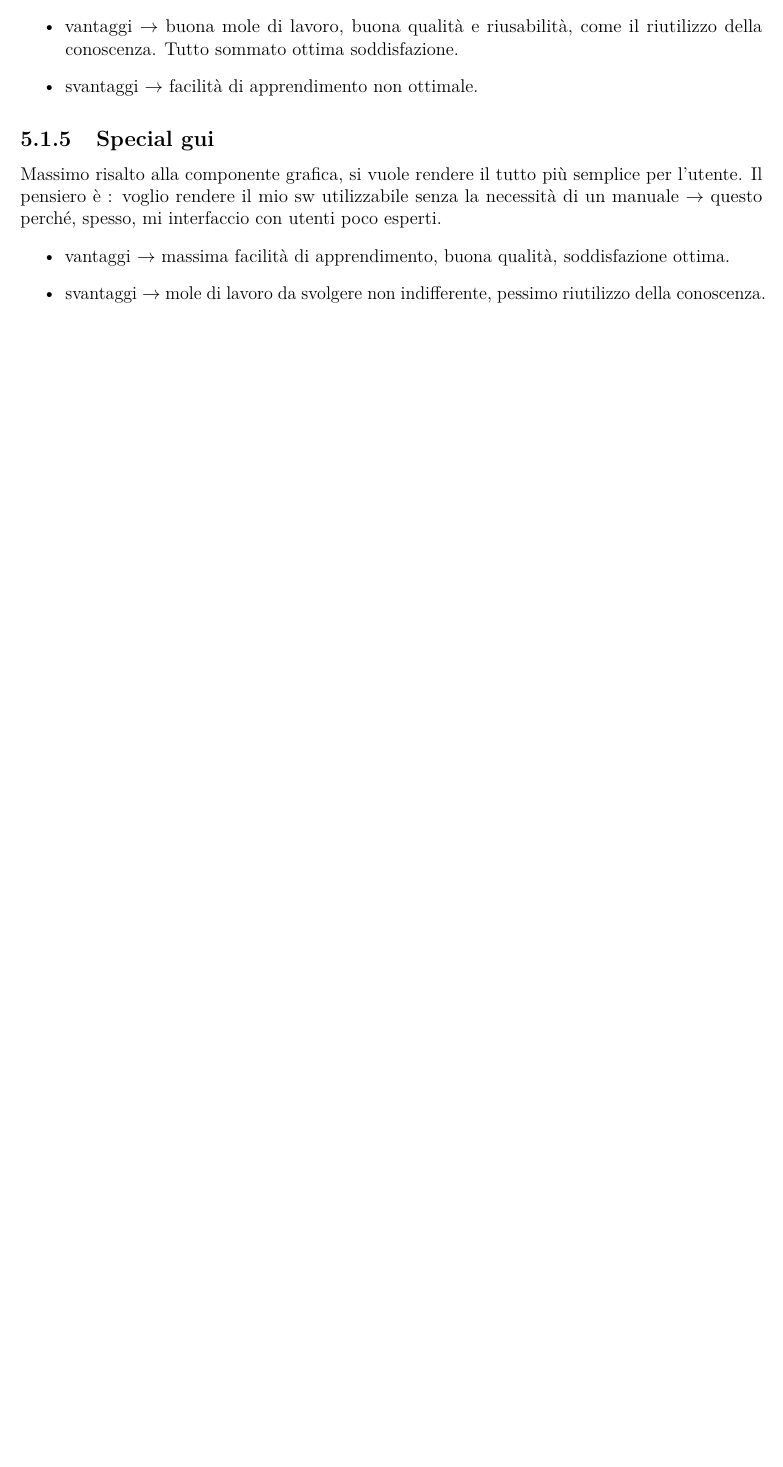
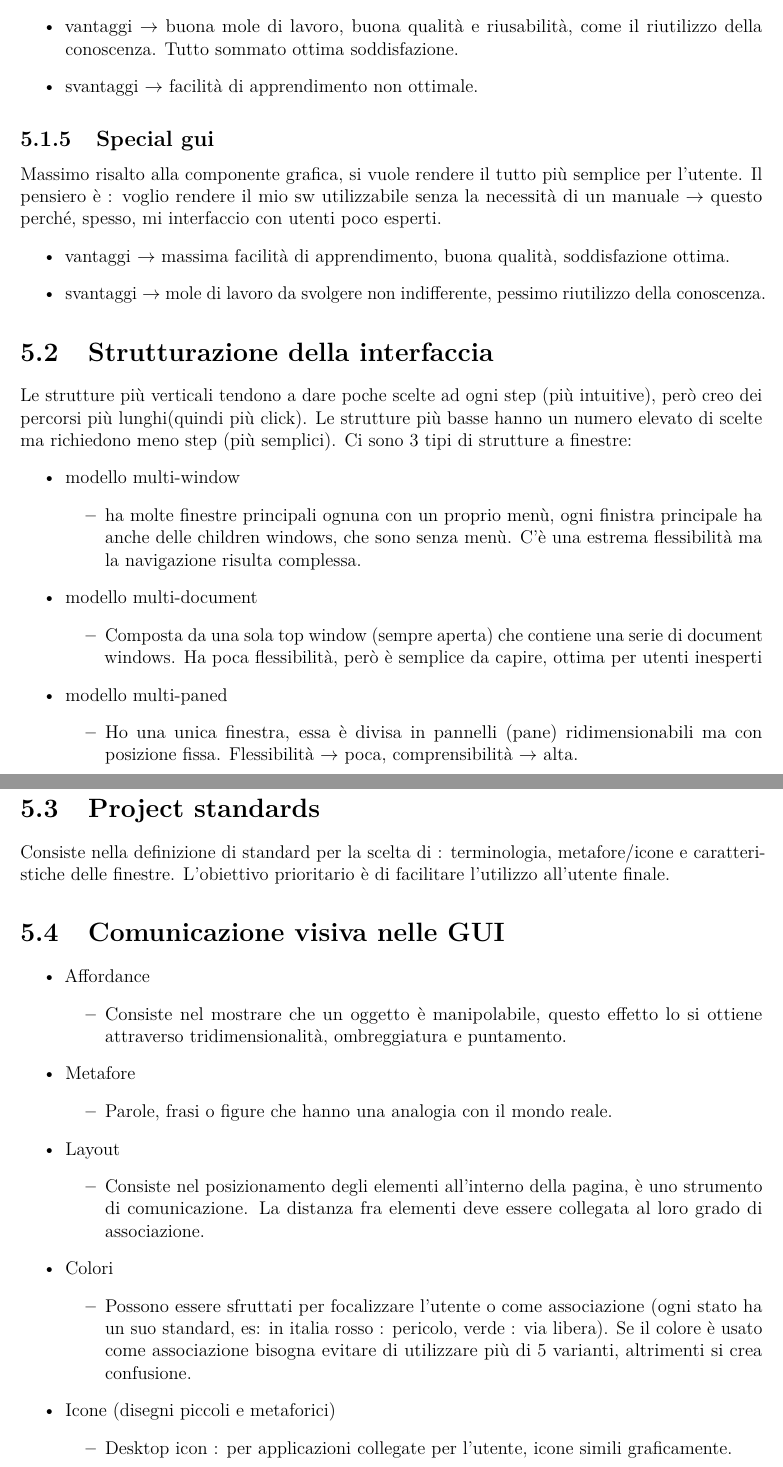
Before and after one commit to AlePioggia/Riassunto-is, a LaTeX thesis (main.tex): part of page 21 of 21 before the commit and two parts of pages 21 and 22 of 23 after it, the two joined at a grey line, cut so that both start at the same text, the shorter picture padded with empty space. Compiled offline with pdfLaTeX.

Commit message:
end report

```diff
--- a/main.tex
+++ b/main.tex
@@ -459,5 +459,44 @@
 		\item vantaggi  $\rightarrow$ massima facilità di apprendimento, buona qualità, soddisfazione ottima.
 		\item svantaggi $\rightarrow$ mole di lavoro da svolgere non indifferente, pessimo riutilizzo della conoscenza.
 	\end{itemize}
-
-
+	\section{Strutturazione della interfaccia}
+	Le strutture più verticali tendono a dare poche scelte ad ogni step (più intuitive), però creo dei percorsi più lunghi(quindi più click). Le strutture più basse hanno un numero elevato di scelte ma richiedono meno step (più semplici).
+	Ci sono 3 tipi di strutture a finestre:
+	\begin{itemize}
+		\item modello multi-window
+		\begin{itemize}
+			\item ha molte finestre principali ognuna con un proprio menù, ogni finistra principale ha anche delle children windows, che sono senza menù. C'è una estrema flessibilità ma la navigazione risulta complessa.
+		\end{itemize}
+		\item modello multi-document
+		\begin{itemize}
+			\item Composta da una sola top window (sempre aperta) che contiene una serie di document windows.  Ha poca flessibilità, però è semplice da capire, ottima per utenti inesperti
+		\end{itemize}
+		\item modello multi-paned
+		\begin{itemize}
+			\item Ho una unica finestra, essa è divisa in pannelli (pane) ridimensionabili ma con posizione fissa. Flessibilità $\rightarrow$ poca, comprensibilità $\rightarrow$ alta.
+		\end{itemize}
+	\end{itemize}
+	\section{Project standards}
+	Consiste nella definizione di standard per la scelta di : terminologia, metafore/icone e caratteristiche delle finestre. L'obiettivo prioritario è di facilitare l'utilizzo all'utente finale.
+	\section{Comunicazione visiva nelle GUI}
+	\begin{itemize}
+		\item Affordance
+		\begin{itemize}
+			\item Consiste nel mostrare che un oggetto è manipolabile, questo effetto lo si ottiene attraverso tridimensionalità, ombreggiatura e puntamento.
+		\end{itemize}
+		\item Metafore
+		\begin{itemize}
+			\item Parole, frasi o figure che hanno una analogia con il mondo reale.
+		\end{itemize}
+		\item Layout
+		\begin{itemize}
+			\item Consiste nel posizionamento degli elementi all'interno della pagina, è uno strumento di comunicazione. La distanza fra elementi deve essere collegata al loro grado di associazione.
+		\end{itemize}
+		\item Colori
+		\begin{itemize}
+			\item Possono essere sfruttati per focalizzare l'utente o come associazione (ogni stato ha un suo standard, es: in italia rosso : pericolo, verde : via libera). Se il colore è usato come associazione bisogna evitare di utilizzare più di 5 varianti, altrimenti si crea confusione.
+		\end{itemize}
+		\item Icone (disegni piccoli e metaforici)
+		\begin{itemize}
+			\item Desktop icon : per applicazioni collegate per l'utente, icone simili graficamente.
+			\item Menu icon : sempre visibili accanto ai menù, è un invito alla sperimentazione.
@@ -463,0 +509,2 @@
+	\end{itemize}
+	\newpage
```
Also changed, not shown: main.pdf, main.tex (43 more changed lines).
